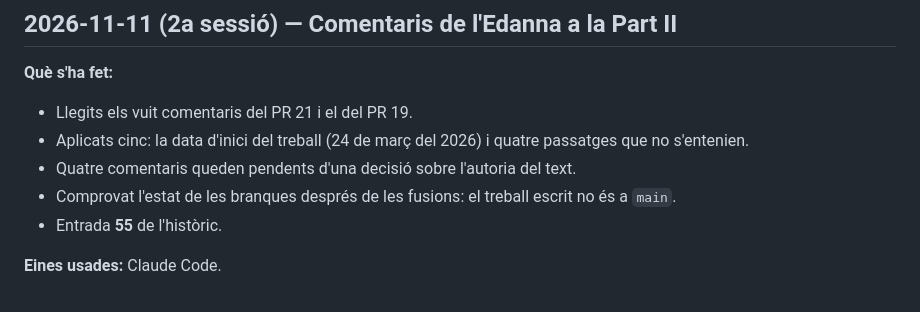
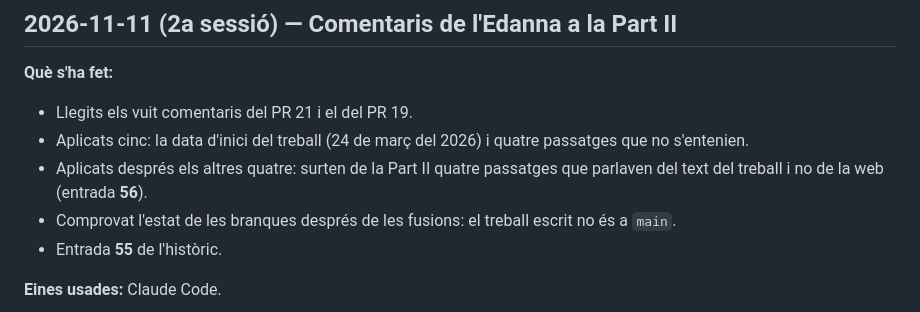
Before and after one commit to GerardRevesV/pokedanex, a Markdown page: docs/diari.md, the part around the change. Rendered like a GitHub page.

Commit message:
Diari: els quatre comentaris restants, aplicats
Co-Authored-By: Claude Fable 5.2 <noreply@anthropic.com>

```diff
--- a/docs/diari.md
+++ b/docs/diari.md
@@ -947,7 +947,8 @@ fonts del projecte donen xifres diferents de la revisió del marc teòric
 - Llegits els vuit comentaris del PR 21 i el del PR 19.
 - Aplicats cinc: la data d'inici del treball (24 de març del 2026) i
   quatre passatges que no s'entenien.
-- Quatre comentaris queden pendents d'una decisió sobre l'autoria del text.
+- Aplicats després els altres quatre: surten de la Part II quatre passatges
+  que parlaven del text del treball i no de la web (entrada **56**).
 - Comprovat l'estat de les branques després de les fusions: el treball
   escrit no és a `main`.
 - Entrada **55** de l'històric.
```
